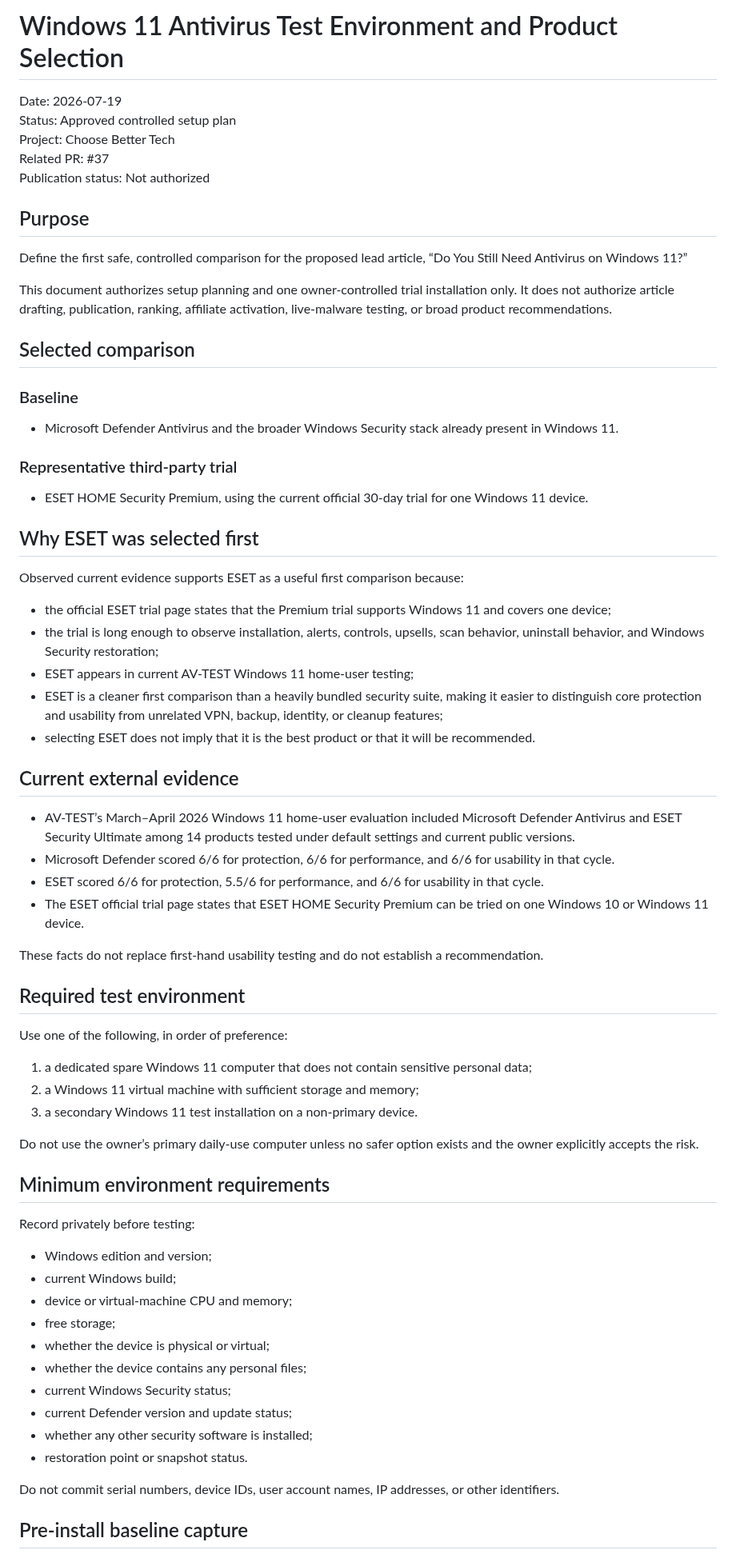
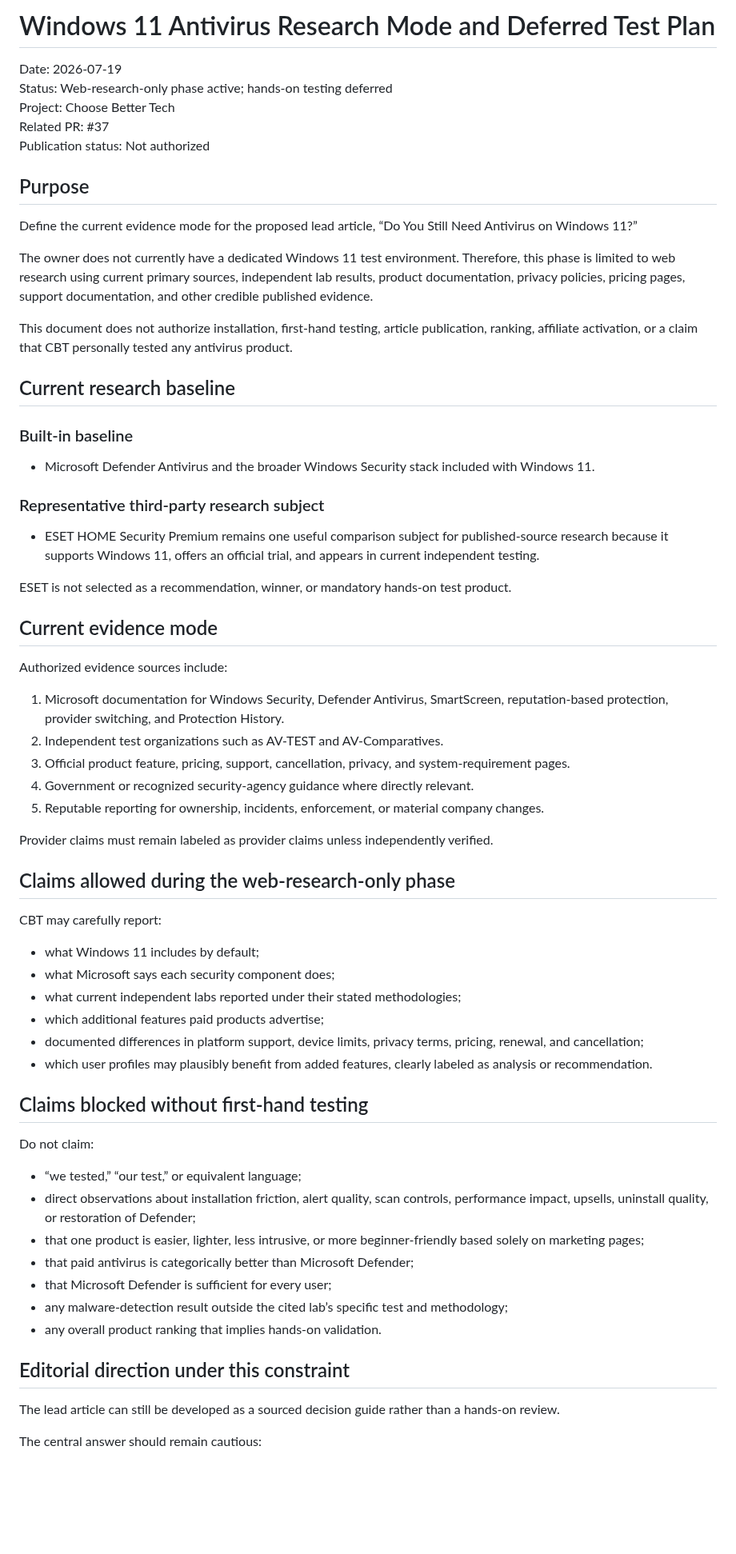
Before and after one commit to thetrendhawk/choose-better-tech, a Markdown page: docs/research/windows-11-antivirus-test-environment-and-product-selection-2026-07-19.md, the part around one of its changes. Shown at 80% size. Rendered like a GitHub page; blank space fills up the shorter version.

Commit message:
Revise antivirus plan for web-research-only phase

```diff
--- a/docs/research/windows-11-antivirus-test-environment-and-product-selection-2026-07-19.md
+++ b/docs/research/windows-11-antivirus-test-environment-and-product-selection-2026-07-19.md
@@ -1,72 +1,69 @@
-# Windows 11 Antivirus Test Environment and Product Selection
+# Windows 11 Antivirus Research Mode and Deferred Test Plan
 
 Date: 2026-07-19
-Status: Approved controlled setup plan
+Status: Web-research-only phase active; hands-on testing deferred
 Project: Choose Better Tech
 Related PR: #37
 Publication status: Not authorized
 
 ## Purpose
 
-Define the first safe, controlled comparison for the proposed lead article, “Do You Still Need Antivirus on Windows 11?”
+Define the current evidence mode for the proposed lead article, “Do You Still Need Antivirus on Windows 11?”
 
-This document authorizes setup planning and one owner-controlled trial installation only. It does not authorize article drafting, publication, ranking, affiliate activation, live-malware testing, or broad product recommendations.
+The owner does not currently have a dedicated Windows 11 test environment. Therefore, this phase is limited to web research using current primary sources, independent lab results, product documentation, privacy policies, pricing pages, support documentation, and other credible published evidence.
 
-## Selected comparison
+This document does not authorize installation, first-hand testing, article publication, ranking, affiliate activation, or a claim that CBT personally tested any antivirus product.
 
-### Baseline
+## Current research baseline
 
-- Microsoft Defender Antivirus and the broader Windows Security stack already present in Windows 11.
+### Built-in baseline
 
-### Representative third-party trial
+- Microsoft Defender Antivirus and the broader Windows Security stack included with Windows 11.
 
-- ESET HOME Security Premium, using the current official 30-day trial for one Windows 11 device.
+### Representative third-party research subject
 
-## Why ESET was selected first
+- ESET HOME Security Premium remains one useful comparison subject for published-source research because it supports Windows 11, offers an official trial, and appears in current independent testing.
 
-Observed current evidence supports ESET as a useful first comparison because:
+ESET is not selected as a recommendation, winner, or mandatory hands-on test product.
 
-- the official ESET trial page states that the Premium trial supports Windows 11 and covers one device;
-- the trial is long enough to observe installation, alerts, controls, upsells, scan behavior, uninstall behavior, and Windows Security restoration;
-- ESET appears in current AV-TEST Windows 11 home-user testing;
-- ESET is a cleaner first comparison than a heavily bundled security suite, making it easier to distinguish core protection and usability from unrelated VPN, backup, identity, or cleanup features;
-- selecting ESET does not imply that it is the best product or that it will be recommended.
+## Current evidence mode
 
-## Current external evidence
+Authorized evidence sources include:
 
-- AV-TEST’s March–April 2026 Windows 11 home-user evaluation included Microsoft Defender Antivirus and ESET Security Ultimate among 14 products tested under default settings and current public versions.
-- Microsoft Defender scored 6/6 for protection, 6/6 for performance, and 6/6 for usability in that cycle.
-- ESET scored 6/6 for protection, 5.5/6 for performance, and 6/6 for usability in that cycle.
-- The ESET official trial page states that ESET HOME Security Premium can be tried on one Windows 10 or Windows 11 device.
+1. Microsoft documentation for Windows Security, Defender Antivirus, SmartScreen, reputation-based protection, provider switching, and Protection History.
+2. Independent test organizations such as AV-TEST and AV-Comparatives.
+3. Official product feature, pricing, support, cancellation, privacy, and system-requirement pages.
+4. Government or recognized security-agency guidance where directly relevant.
+5. Reputable reporting for ownership, incidents, enforcement, or material company changes.
 
-These facts do not replace first-hand usability testing and do not establish a recommendation.
+Provider claims must remain labeled as provider claims unless independently verified.
 
-## Required test environment
+## Claims allowed during the web-research-only phase
 
-Use one of the following, in order of preference:
+CBT may carefully report:
 
-1. a dedicated spare Windows 11 computer that does not contain sensitive personal data;
-2. a Windows 11 virtual machine with sufficient storage and memory;
-3. a secondary Windows 11 test installation on a non-primary device.
+- what Windows 11 includes by default;
+- what Microsoft says each security component does;
+- what current independent labs reported under their stated methodologies;
+- which additional features paid products advertise;
+- documented differences in platform support, device limits, privacy terms, pricing, renewal, and cancellation;
+- which user profiles may plausibly benefit from added features, clearly labeled as analysis or recommendation.
 
-Do not use the owner’s primary daily-use computer unless no safer option exists and the owner explicitly accepts the risk.
+## Claims blocked without first-hand testing
 
-## Minimum environment requirements
+Do not claim:
 
-Record privately before testing:
+- “we tested,” “our test,” or equivalent language;
+- direct observations about installation friction, alert quality, scan controls, performance impact, upsells, uninstall quality, or restoration of Defender;
+- that one product is easier, lighter, less intrusive, or more beginner-friendly based solely on marketing pages;
+- that paid antivirus is categorically better than Microsoft Defender;
+- that Microsoft Defender is sufficient for every user;
+- any malware-detection result outside the cited lab’s specific test and methodology;
+- any overall product ranking that implies hands-on validation.
 
-- Windows edition and version;
-- current Windows build;
-- device or virtual-machine CPU and memory;
-- free storage;
-- whether the device is physical or virtual;
-- whether the device contains any personal files;
-- current Windows Security status;
-- current Defender version and update status;
-- whether any other security software is installed;
-- restoration point or snapshot status.
+## Editorial direction under this constraint
 
-Do not commit serial numbers, device IDs, user account names, IP addresses, or other identifiers.
+The lead article can still be developed as a sourced decision guide rather than a hands-on review.
 
-## Pre-install baseline capture
+The central answer should remain cautious:
 
```
Also changed, not shown: other parts of docs/research/windows-11-antivirus-test-environment-and-product-selection-2026-07-19.md (+24 -70 lines).
